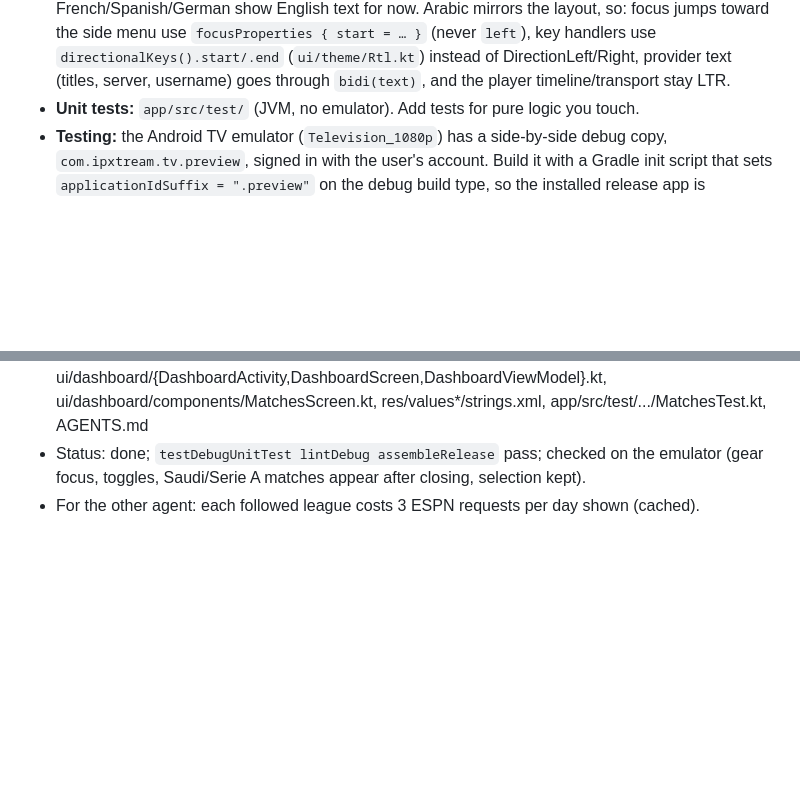
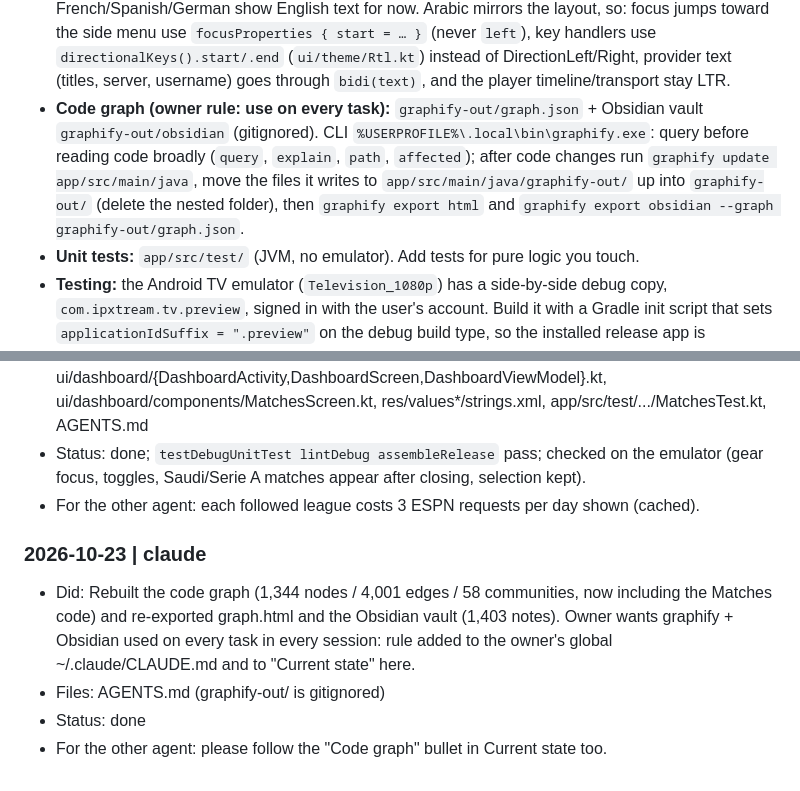
Before and after one commit to KyuJunior/Ipxtream-for-android-tv, a Markdown page: AGENTS.md, 2 parts joined by grey strips. Drawn GitHub-style; blank space fills up the shorter version.

Commit message:
[claude] docs: use the code graph and Obsidian vault on every task
Co-Authored-By: Claude Opus 5.5 <noreply@anthropic.com>

```diff
--- a/AGENTS.md
+++ b/AGENTS.md
@@ -71,6 +71,11 @@ Both agents MUST read this whole file at the start of every task and append to t
   Arabic mirrors the layout, so: focus jumps toward the side menu use `focusProperties { start = … }` (never
   `left`), key handlers use `directionalKeys().start/.end` (`ui/theme/Rtl.kt`) instead of DirectionLeft/Right,
   provider text (titles, server, username) goes through `bidi(text)`, and the player timeline/transport stay LTR.
+- **Code graph (owner rule: use on every task):** `graphify-out/graph.json` + Obsidian vault `graphify-out/obsidian`
+  (gitignored). CLI `%USERPROFILE%\.local\bin\graphify.exe`: query before reading code broadly
+  (`query`, `explain`, `path`, `affected`); after code changes run `graphify update app/src/main/java`, move the
+  files it writes to `app/src/main/java/graphify-out/` up into `graphify-out/` (delete the nested folder), then
+  `graphify export html` and `graphify export obsidian --graph graphify-out/graph.json`.
 - **Unit tests:** `app/src/test/` (JVM, no emulator). Add tests for pure logic you touch.
 - **Testing:** the Android TV emulator (`Television_1080p`) has a side-by-side debug copy,
   `com.ipxtream.tv.preview`, signed in with the user's account. Build it with a Gradle init script that sets
@@ -359,3 +364,9 @@ Both agents MUST read this whole file at the start of every task and append to t
 - Files: data/local/AppSettingsStore.kt, data/match/{Match,MatchRepository}.kt, assets/match_rights.json, ui/dashboard/{DashboardActivity,DashboardScreen,DashboardViewModel}.kt, ui/dashboard/components/MatchesScreen.kt, res/values*/strings.xml, app/src/test/.../MatchesTest.kt, AGENTS.md
 - Status: done; `testDebugUnitTest lintDebug assembleRelease` pass; checked on the emulator (gear focus, toggles, Saudi/Serie A matches appear after closing, selection kept).
 - For the other agent: each followed league costs 3 ESPN requests per day shown (cached).
+
+### 2026-10-23 | claude
+- Did: Rebuilt the code graph (1,344 nodes / 4,001 edges / 58 communities, now including the Matches code) and re-exported graph.html and the Obsidian vault (1,403 notes). Owner wants graphify + Obsidian used on every task in every session: rule added to the owner's global ~/.claude/CLAUDE.md and to "Current state" here.
+- Files: AGENTS.md (graphify-out/ is gitignored)
+- Status: done
+- For the other agent: please follow the "Code graph" bullet in Current state too.
```
